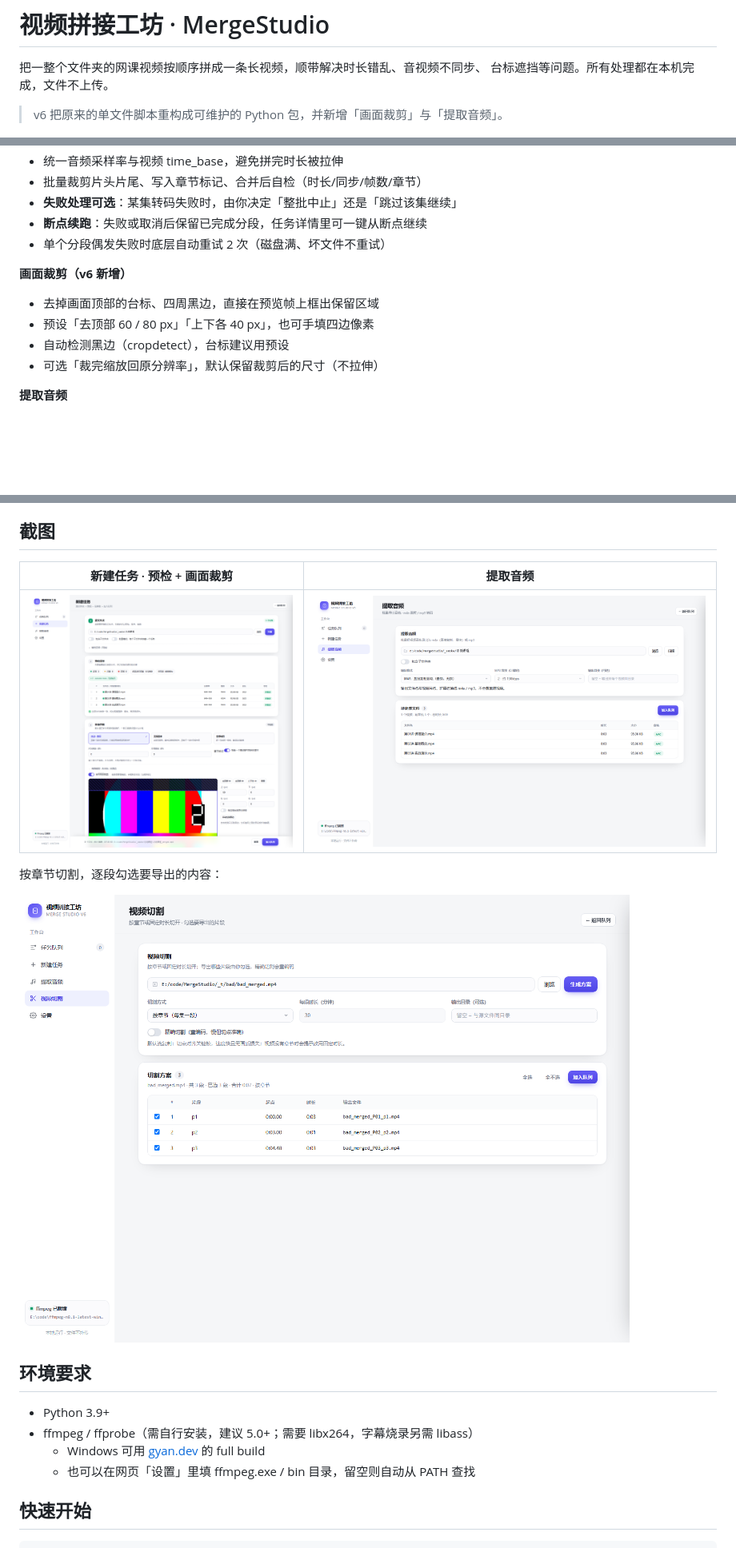
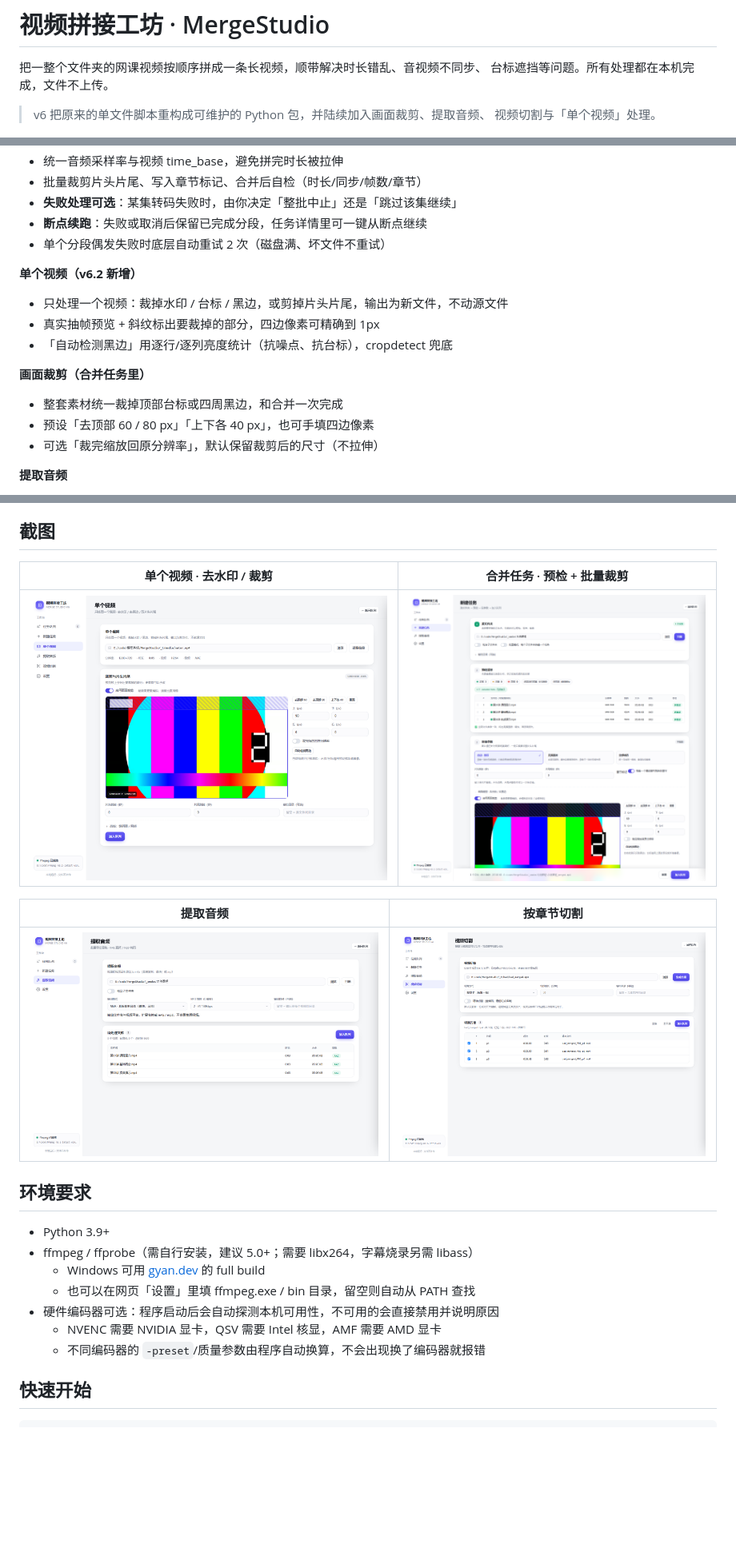
Before and after one commit to liangdehua608-code/MergeStudio, a Markdown page: README.md, 3 parts joined by grey strips. Shown at 80% size. Drawn GitHub-style; pictures changed too: docs/screenshots/single.png (added); blank space fills up the shorter version.

```diff
--- a/README.md
+++ b/README.md
@@ -3,7 +3,8 @@
 把一整个文件夹的网课视频按顺序拼成一条长视频，顺带解决时长错乱、音视频不同步、
 台标遮挡等问题。所有处理都在本机完成，文件不上传。
 
-> v6 把原来的单文件脚本重构成可维护的 Python 包，并新增「画面裁剪」与「提取音频」。
+> v6 把原来的单文件脚本重构成可维护的 Python 包，并陆续加入画面裁剪、提取音频、
+> 视频切割与「单个视频」处理。
 
 ![任务队列](docs/screenshots/queue.png)
 
@@ -19,10 +20,14 @@
 - **断点续跑**：失败或取消后保留已完成分段，任务详情里可一键从断点继续
 - 单个分段偶发失败时底层自动重试 2 次（磁盘满、坏文件不重试）
 
-**画面裁剪（v6 新增）**
-- 去掉画面顶部的台标、四周黑边，直接在预览帧上框出保留区域
+**单个视频（v6.2 新增）**
+- 只处理一个视频：裁掉水印 / 台标 / 黑边，或剪掉片头片尾，输出为新文件，不动源文件
+- 真实抽帧预览 + 斜纹标出要裁掉的部分，四边像素可精确到 1px
+- 「自动检测黑边」用逐行/逐列亮度统计（抗噪点、抗台标），cropdetect 兜底
+
+**画面裁剪（合并任务里）**
+- 整套素材统一裁掉顶部台标或四周黑边，和合并一次完成
 - 预设「去顶部 60 / 80 px」「上下各 40 px」，也可手填四边像素
-- 自动检测黑边（cropdetect），台标建议用预设
 - 可选「裁完缩放回原分辨率」，默认保留裁剪后的尺寸（不拉伸）
 
 **提取音频**
@@ -42,13 +47,13 @@
 
 ## 截图
 
-| 新建任务 · 预检 + 画面裁剪 | 提取音频 |
+| 单个视频 · 去水印 / 裁剪 | 合并任务 · 预检 + 批量裁剪 |
 | --- | --- |
-| ![裁剪](docs/screenshots/crop.png) | ![音频](docs/screenshots/audio.png) |
+| ![单视频](docs/screenshots/single.png) | ![裁剪](docs/screenshots/crop.png) |
 
-按章节切割，逐段勾选要导出的内容：
-
-![切割](docs/screenshots/split.png)
+| 提取音频 | 按章节切割 |
+| --- | --- |
+| ![音频](docs/screenshots/audio.png) | ![切割](docs/screenshots/split.png) |
 
 ## 环境要求
 
@@ -56,6 +61,9 @@
 - ffmpeg / ffprobe（需自行安装，建议 5.0+；需要 libx264，字幕烧录另需 libass）
   - Windows 可用 [gyan.dev](https://www.gyan.dev/ffmpeg/builds/) 的 full build
   - 也可以在网页「设置」里填 ffmpeg.exe / bin 目录，留空则自动从 PATH 查找
+- 硬件编码器可选：程序启动后会自动探测本机可用性，不可用的会直接禁用并说明原因
+  - NVENC 需要 NVIDIA 显卡，QSV 需要 Intel 核显，AMF 需要 AMD 显卡
+  - 不同编码器的 `-preset`/质量参数由程序自动换算，不会出现换了编码器就报错
 
 ## 快速开始
 
```
Also changed, not shown: other parts of README.md (+11 -2 lines), CHANGELOG.md (+15 -0 lines), 13 other files.
